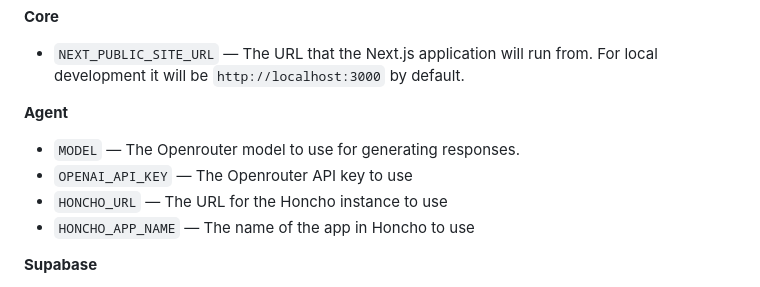
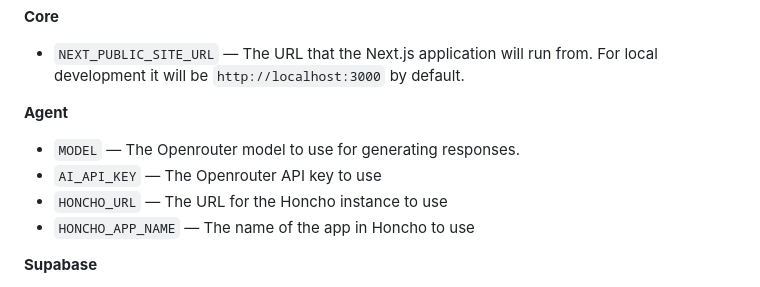
Before and after one commit to plastic-labs/tutor-gpt, a Markdown page: README.md, the part around the change. Drawn GitHub-style.

Commit message:
fix label of AI_API_KEY in readme

```diff
--- a/README.md
+++ b/README.md
@@ -76,7 +76,7 @@ Tutor-GPT webui. A `.env.template` file is provided to get started quickly.
 **Agent**
 
 - `MODEL` — The Openrouter model to use for generating responses.
-- `OPENAI_API_KEY` — The Openrouter API key to use
+- `AI_API_KEY` — The Openrouter API key to use
 - `HONCHO_URL` — The URL for the Honcho instance to use
 - `HONCHO_APP_NAME` — The name of the app in Honcho to use
 
```
